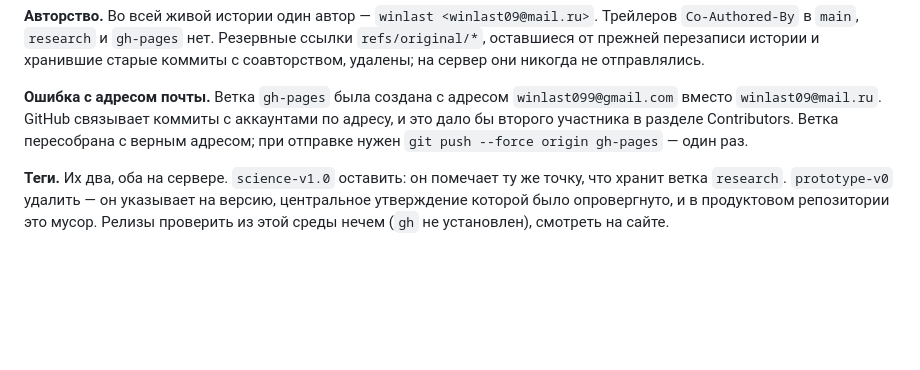
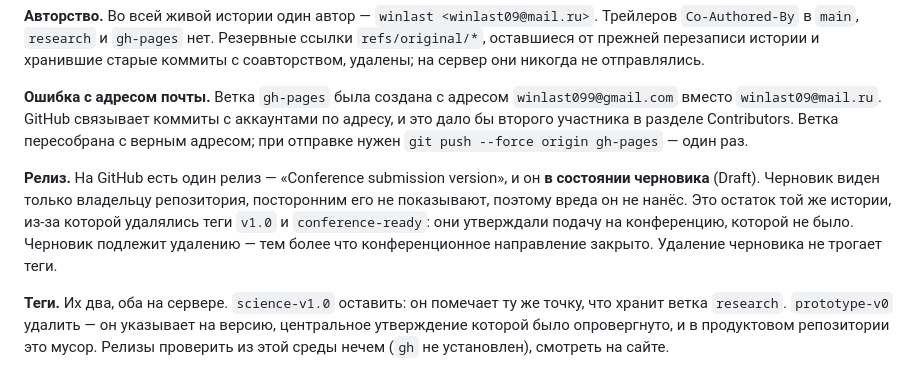
Before and after one commit to winlast/adaptive-routing, a Markdown page: PROJECT_STATE.md, the part around the change. GitHub-like rendering; blank space fills up the shorter version.

Commit message:
Записать найденный черновик релиза и что с ним делать

```diff
--- a/PROJECT_STATE.md
+++ b/PROJECT_STATE.md
@@ -1423,6 +1423,14 @@ README**, английский на него ссылается как на гл
 разделе Contributors. Ветка пересобрана с верным адресом; при отправке
 нужен `git push --force origin gh-pages` — один раз.
 
+**Релиз.** На GitHub есть один релиз — «Conference submission version»,
+и он **в состоянии черновика** (Draft). Черновик виден только владельцу
+репозитория, посторонним его не показывают, поэтому вреда он не нанёс.
+Это остаток той же истории, из-за которой удалялись теги `v1.0` и
+`conference-ready`: они утверждали подачу на конференцию, которой не
+было. Черновик подлежит удалению — тем более что конференционное
+направление закрыто. Удаление черновика не трогает теги.
+
 **Теги.** Их два, оба на сервере. `science-v1.0` оставить: он помечает
 ту же точку, что хранит ветка `research`. `prototype-v0` удалить — он
 указывает на версию, центральное утверждение которой было опровергнуто,
```
